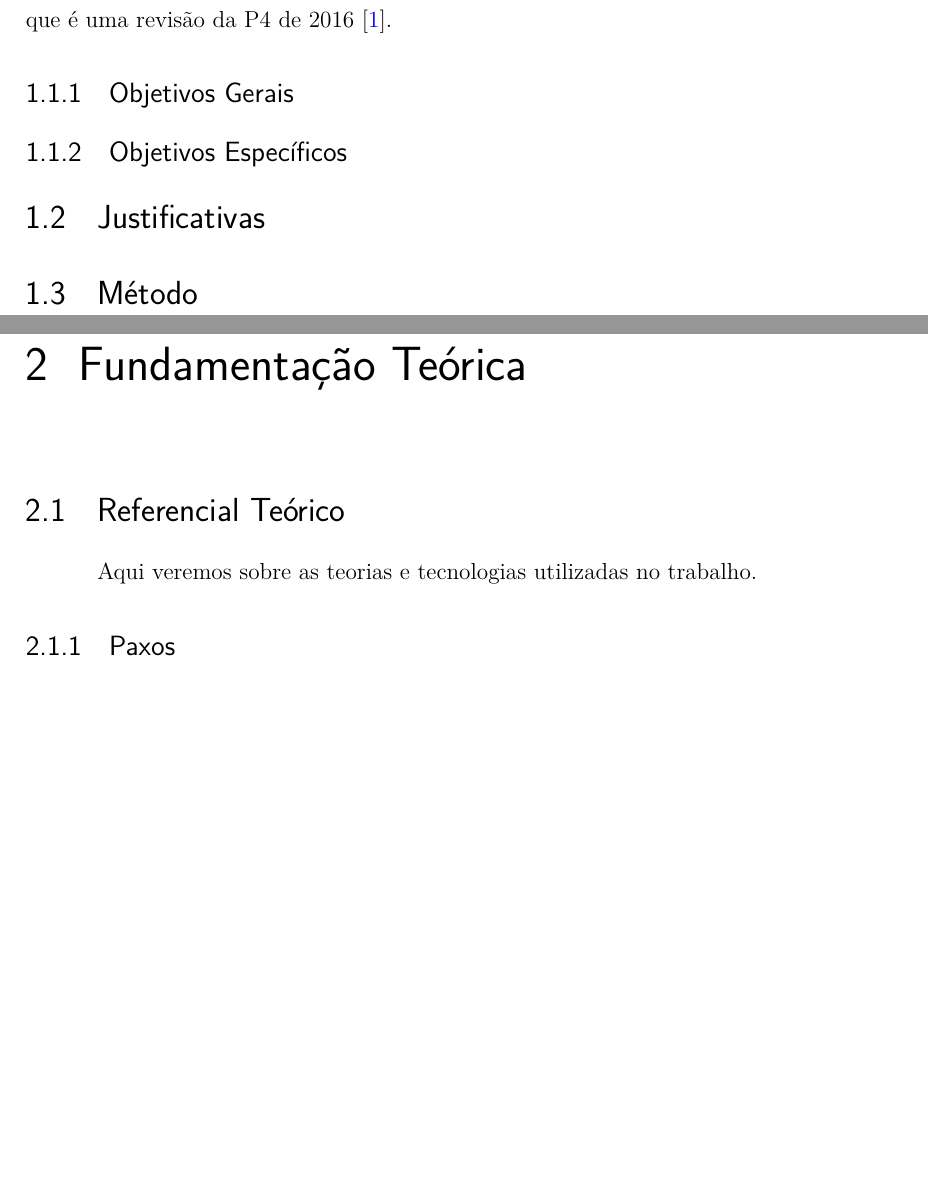
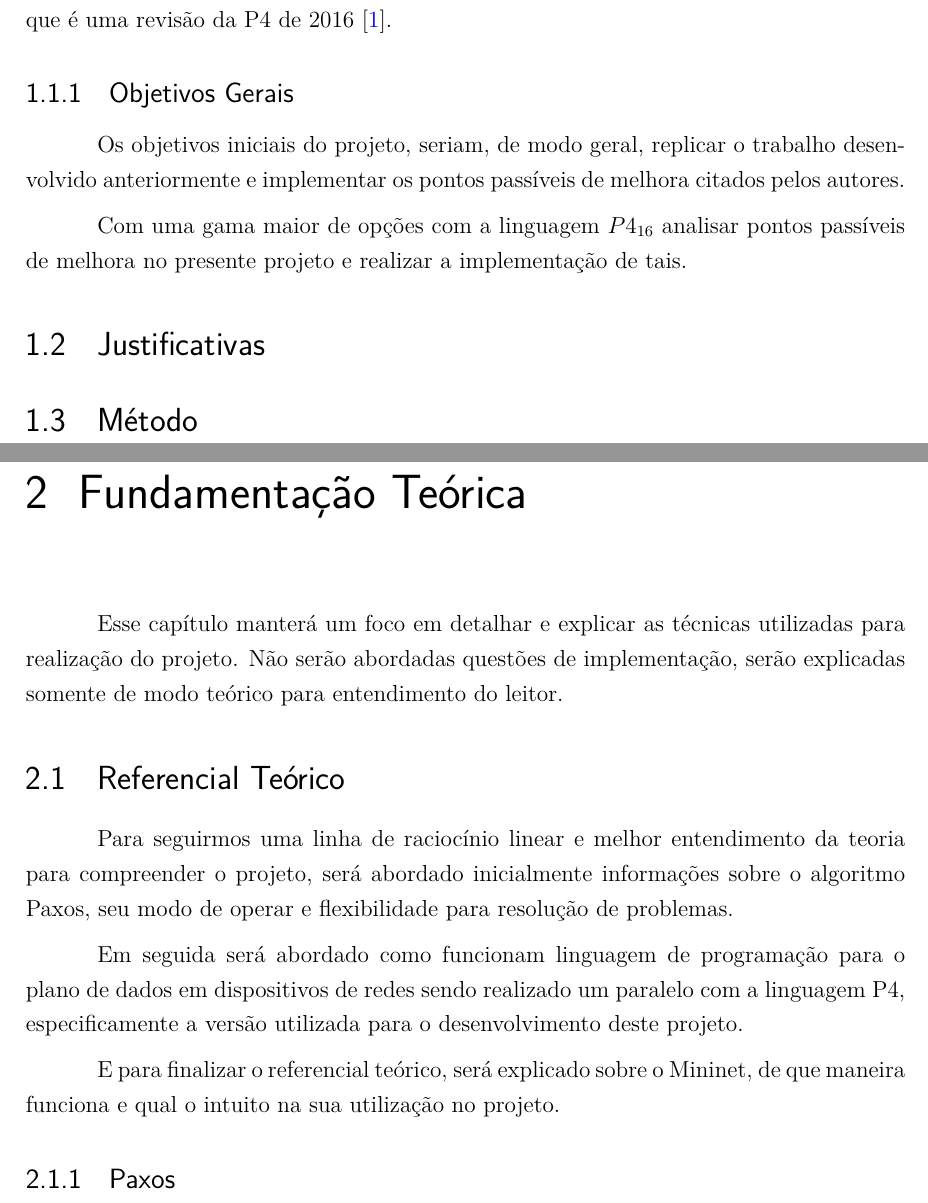
Before and after one commit to jabolina/monography, a LaTeX thesis (monografia.tex): two parts of pages 5 and 6 of 8, joined at a grey line, cut so that both start at the same text, the shorter picture padded with empty space. Compiled offline with pdfLaTeX.

Commit message:
added initial theory references

```diff
--- a/monografia.tex
+++ b/monografia.tex
@@ -139,15 +139,34 @@ melhorados no trabalho com a evolução da linguagem, que atualmente se encontra
 $P4_{16}$ 1.0.0 que é uma revisão da P4 de 2016 \citep{paxos16spec}.
 
 \subsection{Objetivos Gerais}
-\subsection{Objetivos Específicos}
+Os objetivos iniciais do projeto, seriam, de modo geral, replicar o trabalho
+desenvolvido anteriormente e implementar os pontos passíveis de melhora citados
+pelos autores.
+
+Com uma gama maior de opções com a linguagem $P4_{16}$ analisar pontos passíveis
+de melhora no presente projeto e realizar a implementação de tais.
 
 \section{Justificativas}
 \section{Método}
 
 %######################### FUNDAMENTACAO ##################################
 \chapter{Fundamentação Teórica}
+Esse capítulo manterá um foco em detalhar e explicar as técnicas utilizadas
+para realização do projeto. Não serão abordadas questões de implementação,
+serão explicadas somente de modo teórico para entendimento do leitor.
+
 \section{Referencial Teórico}
-Aqui veremos sobre as teorias e tecnologias utilizadas no trabalho.
+Para seguirmos uma linha de raciocínio linear e melhor entendimento da teoria
+para compreender o projeto, será abordado inicialmente informações sobre o
+algoritmo Paxos, seu modo de operar e flexibilidade para resolução de problemas.
+
+Em seguida será abordado como funcionam linguagem de programação para o plano de
+dados em dispositivos de redes sendo realizado um paralelo com a linguagem P4,
+especificamente a versão utilizada para o desenvolvimento deste projeto.
+
+E para finalizar o referencial teórico, será explicado sobre o Mininet, de que
+maneira funciona e qual o intuito na sua utilização no projeto.
+
 \subsection{Paxos}
 \subsection{P4}
 \subsection{Mininet}
```
Also changed, not shown: references.bib (+1 -0 lines).
